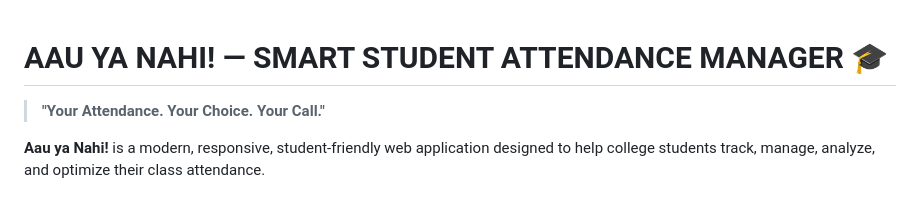
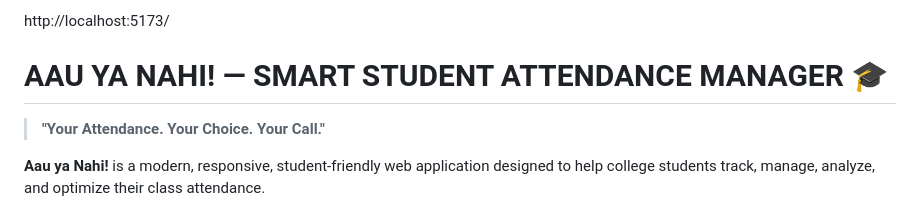
Before and after one commit to Anirudh-466/Aau-Ya-Nahi, a Markdown page: README.md, the part around the change. Drawn GitHub-style.

```diff
--- a/README.md
+++ b/README.md
@@ -1,4 +1,6 @@
+http://localhost:5173/
 # AAU YA NAHI! — SMART STUDENT ATTENDANCE MANAGER 🎓
+
 
 > **"Your Attendance. Your Choice. Your Call."**
 
```
